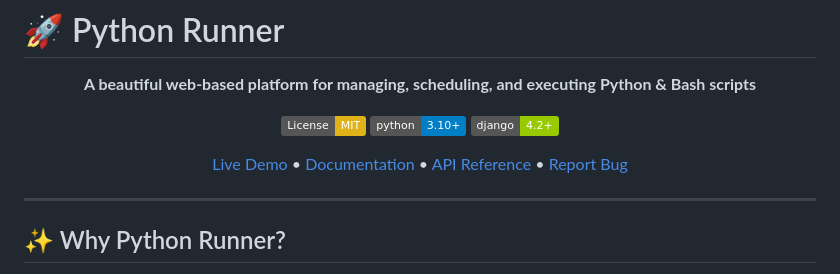
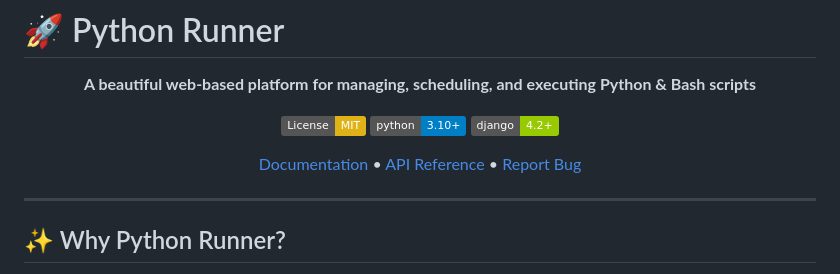
Before and after one commit to cwhit-io/python-runner, a Markdown page: README.md, the part around the change. GitHub-like rendering; badges without logos.

Commit message:
chore: Remove placeholder link for live demo from README

```diff
--- a/README.md
+++ b/README.md
@@ -8,7 +8,7 @@
 [![Python 3.10+](https://img.shields.io/badge/python-3.10+-blue.svg)](https://www.python.org/downloads/)
 [![Django 4.2+](https://img.shields.io/badge/django-4.2+-green.svg)](https://www.djangoproject.com/)
 
-[Live Demo](#) • [Documentation](docs/) • [API Reference](docs/API_REFERENCE.md) • [Report Bug](https://github.com/cwhit-io/python-runner/issues)
+[Documentation](docs/) • [API Reference](docs/API_REFERENCE.md) • [Report Bug](https://github.com/cwhit-io/python-runner/issues)
 
 </div>
 
```
